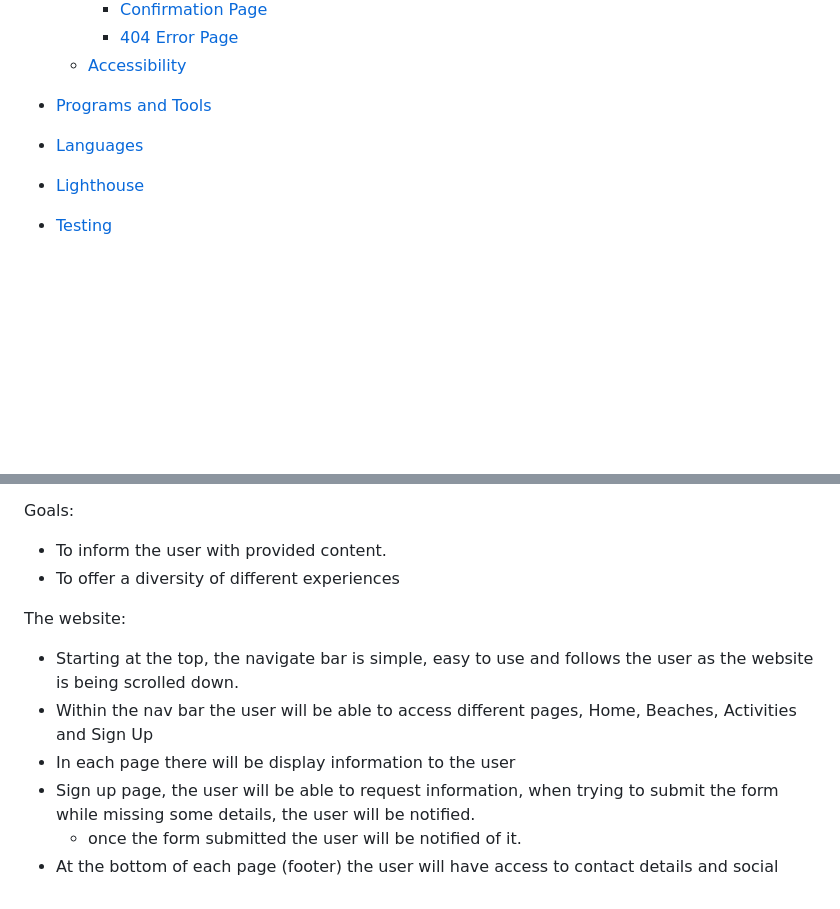
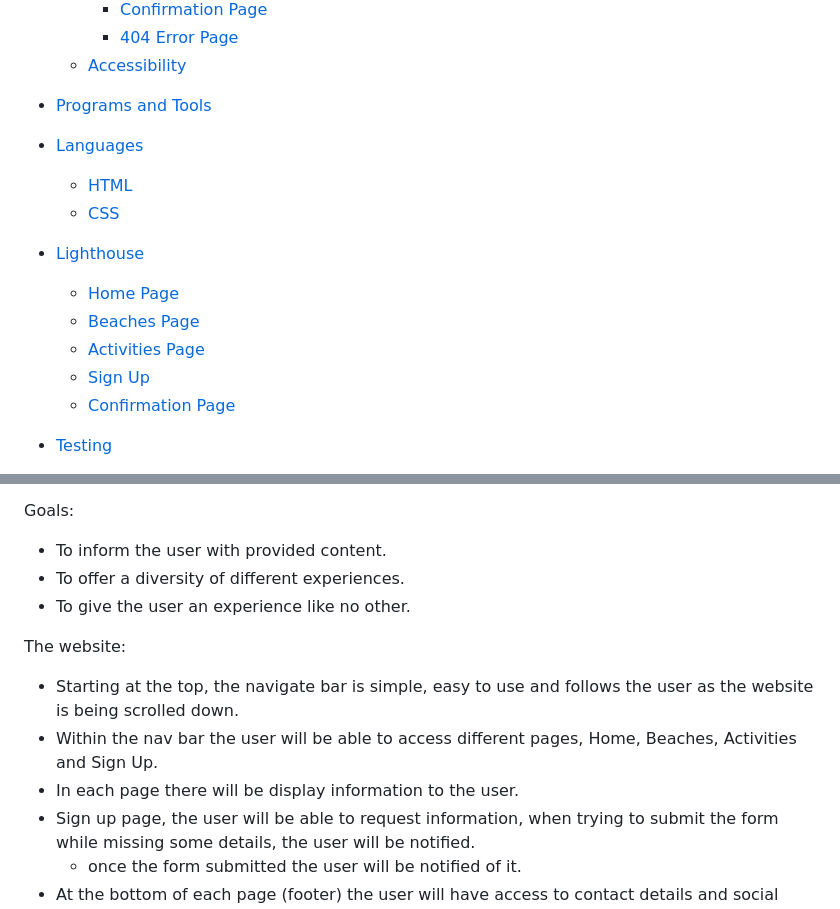
Before and after one commit to Code-Institute-Submissions/b1ndark-project1, a Markdown page: README.md, 2 parts joined by grey strips. Drawn GitHub-style; blank space fills up the shorter version.

```diff
--- a/README.md
+++ b/README.md
@@ -30,7 +30,14 @@ ___
 
 - [Programs and Tools](#programs-and-tools-used)
 - [Languages](#languages-used-and-its-tests)
+    - [HTML](#html)
+    - [CSS](#css)
 - [Lighthouse](#lighthouse-screenshots)
+    - [Home Page](#home-page-1)
+    - [Beaches Page](#beaches-page-1)
+    - [Activities Page](#activities-page-1)
+    - [Sign Up](#sign-up-page-1)
+    - [Confirmation Page](#confirmation-page-1)
 - [Testing](#testing)
     - [Bugs and solutions](#bugs)
     - [Problems](#problems)
@@ -49,12 +56,13 @@ Visitors:
 
 Goals:
 - To inform the user with provided content.
-- To offer a diversity of different experiences
+- To offer a diversity of different experiences.
+- To give the user an experience like no other.
 
 The website:
 - Starting at the top, the navigate bar is simple, easy to use and follows the user as the website is being scrolled down.
-- Within the nav bar the user will be able to access different pages, Home, Beaches, Activities and Sign Up
-- In each page there will be display information to the user
+- Within the nav bar the user will be able to access different pages, Home, Beaches, Activities and Sign Up.
+- In each page there will be display information to the user.
 - Sign up page, the user will be able to request information, when trying to submit the form while missing some details, the user will be notified.
     - once the form submitted the user will be notified of it.
 - At the bottom of each page (footer) the user will have access to contact details and social networks.
```
Also changed, not shown: other parts of README.md (+32 -30 lines).
